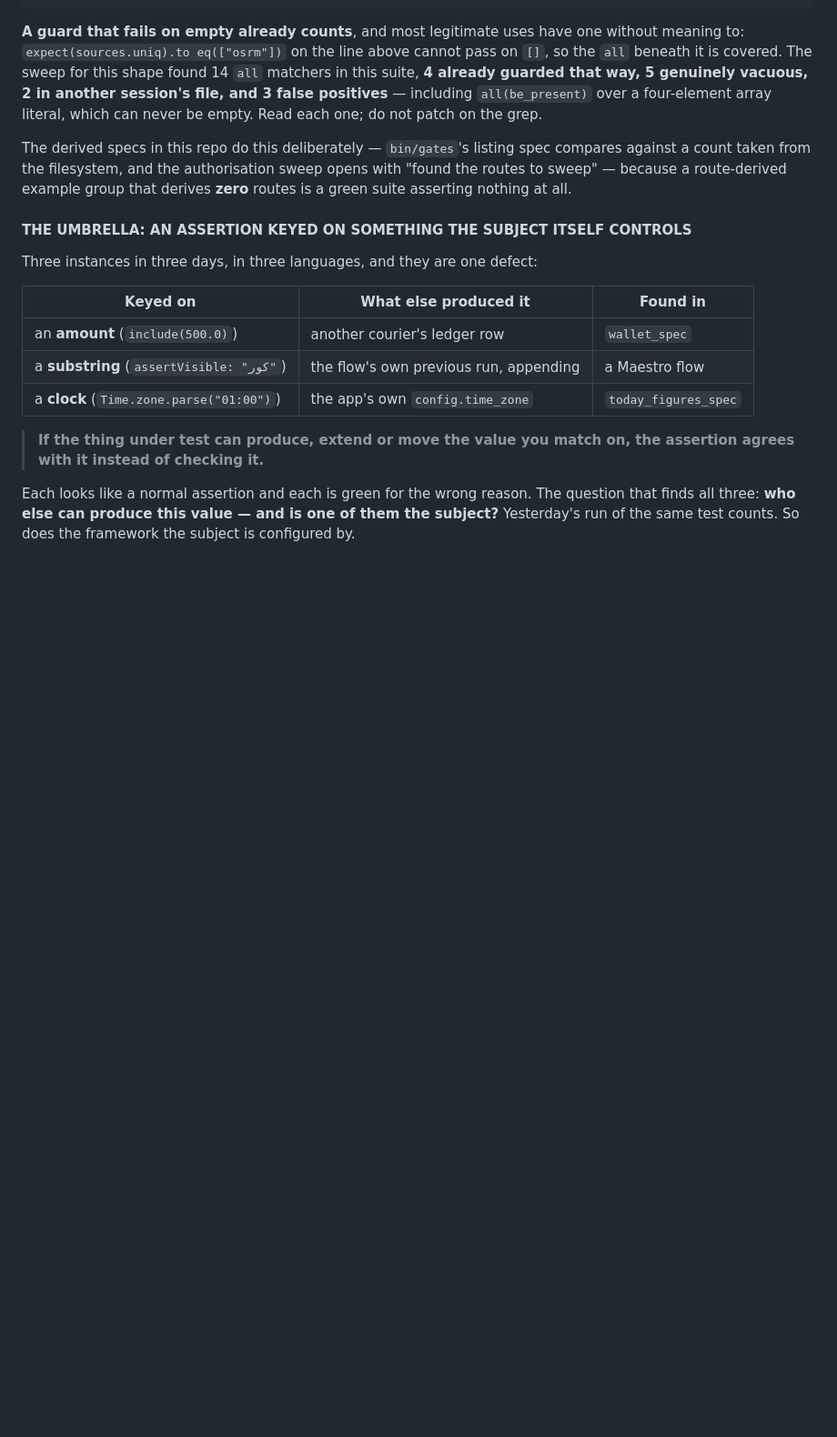
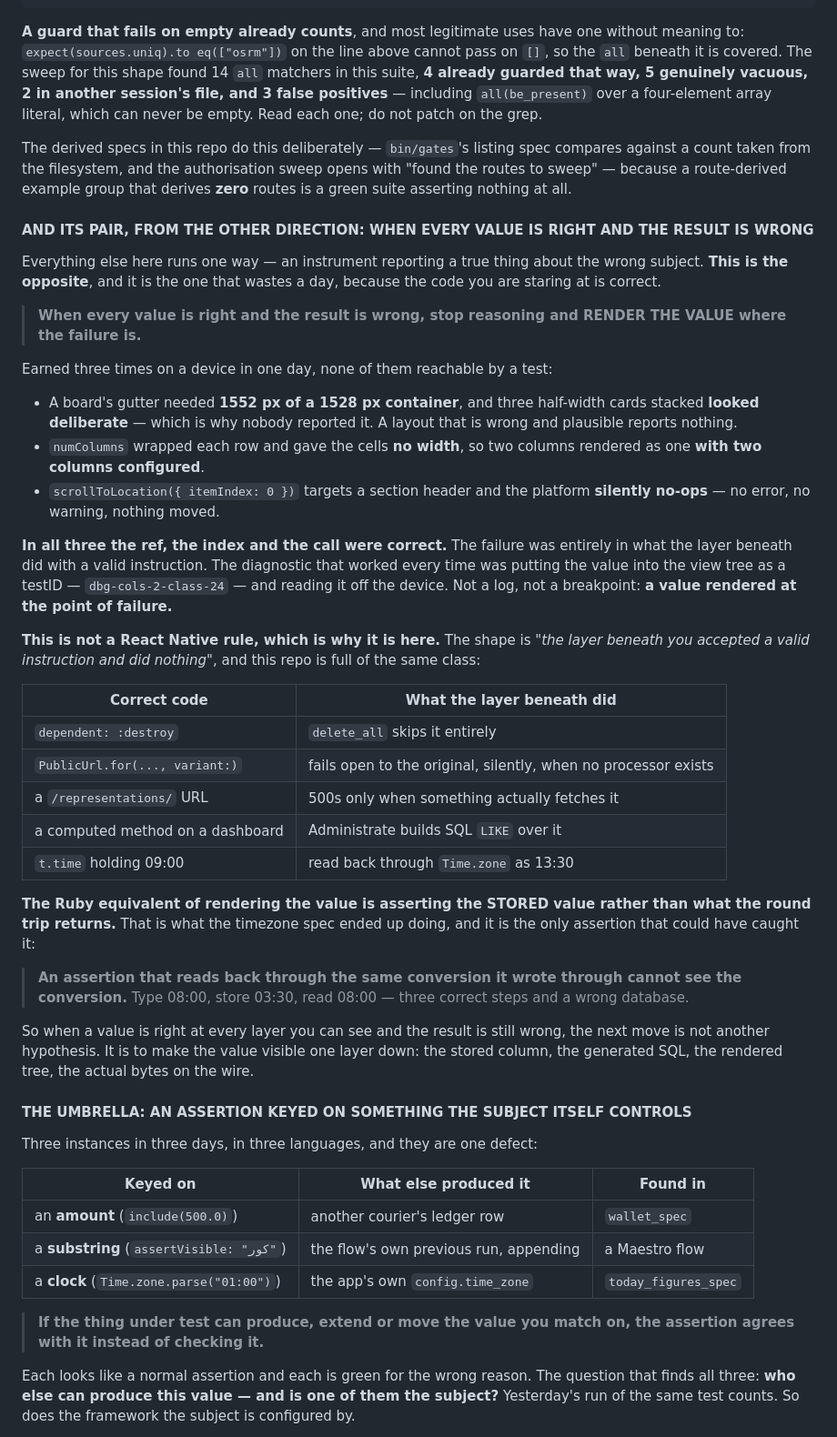
Before and after one commit to Hama99o/karwan-api, a Markdown page: docs/TESTING.md, the part around the change. Shown at 91% size. Rendered like a GitHub page; blank space fills up the shorter version.

Commit message:
docs(testing): the pair to the umbrella — when every value is right and the result is wrong
Everything in that file ran one direction: an instrument reporting a true thing
about the wrong subject. This is the opposite, and it is the one that wastes a
day, because the code you are staring at is correct.

  When every value is right and the result is wrong, stop reasoning and RENDER
  THE VALUE where the failure is.

Three device instances from the mobile session, none reachable by a test: a
gutter needing 1552 px of a 1528 px container, where three half-width cards
stacked LOOKED DELIBERATE; numColumns giving cells no width so two columns
rendered as one with two configured; and scrollToLocation({itemIndex: 0})
silently no-opping on a section header. In all three the ref, the index and the
call were correct — the failure was what the layer beneath did with a valid
instruction.

Filed here rather than only in the mobile handbook because the shape is not
React Native's. This repo has the same class throughout: dependent: :destroy
that delete_all skips, PublicUrl failing open when no processor exists, a
representation URL that 500s only on fetch, a computed dashboard method
Administrate builds SQL over, and a t.time read back through Time.zone as 13:30.

And the Ruby equivalent of rendering the value is asserting the STORED value
rather than what the round trip returns — which is what the timezone spec ended
up doing. An assertion that reads back through the same conversion it wrote
through cannot see the conversion: type 08:00, store 03:30, read 08:00, three
correct steps and a wrong database.

Co-Authored-By: Claude Opus 5 (1M context) <noreply@anthropic.com>

```diff
--- a/docs/TESTING.md
+++ b/docs/TESTING.md
@@ -542,6 +542,56 @@ The derived specs in this repo do this deliberately — `bin/gates`'s listing sp
 compares against a count taken from the filesystem, and the authorisation sweep
 opens with "found the routes to sweep" — because a route-derived example group
 that derives **zero** routes is a green suite asserting nothing at all.
+
+#### AND ITS PAIR, FROM THE OTHER DIRECTION: WHEN EVERY VALUE IS RIGHT AND THE RESULT IS WRONG
+
+Everything else here runs one way — an instrument reporting a true thing about
+the wrong subject. **This is the opposite**, and it is the one that wastes a
+day, because the code you are staring at is correct.
+
+> **When every value is right and the result is wrong, stop reasoning and
+> RENDER THE VALUE where the failure is.**
+
+Earned three times on a device in one day, none of them reachable by a test:
+
+- A board's gutter needed **1552 px of a 1528 px container**, and three
+  half-width cards stacked **looked deliberate** — which is why nobody reported
+  it. A layout that is wrong and plausible reports nothing.
+- `numColumns` wrapped each row and gave the cells **no width**, so two columns
+  rendered as one **with two columns configured**.
+- `scrollToLocation({ itemIndex: 0 })` targets a section header and the platform
+  **silently no-ops** — no error, no warning, nothing moved.
+
+**In all three the ref, the index and the call were correct.** The failure was
+entirely in what the layer beneath did with a valid instruction. The diagnostic
+that worked every time was putting the value into the view tree as a testID —
+`dbg-cols-2-class-24` — and reading it off the device. Not a log, not a
+breakpoint: **a value rendered at the point of failure.**
+
+**This is not a React Native rule, which is why it is here.** The shape is *"the
+layer beneath you accepted a valid instruction and did nothing"*, and this repo
+is full of the same class:
+
+| Correct code | What the layer beneath did |
+|---|---|
+| `dependent: :destroy` | `delete_all` skips it entirely |
+| `PublicUrl.for(..., variant:)` | fails open to the original, silently, when no processor exists |
+| a `/representations/` URL | 500s only when something actually fetches it |
+| a computed method on a dashboard | Administrate builds SQL `LIKE` over it |
+| `t.time` holding 09:00 | read back through `Time.zone` as 13:30 |
+
+**The Ruby equivalent of rendering the value is asserting the STORED value
+rather than what the round trip returns.** That is what the timezone spec
+ended up doing, and it is the only assertion that could have caught it:
+
+> **An assertion that reads back through the same conversion it wrote through
+> cannot see the conversion.** Type 08:00, store 03:30, read 08:00 — three
+> correct steps and a wrong database.
+
+So when a value is right at every layer you can see and the result is still
+wrong, the next move is not another hypothesis. It is to make the value visible
+one layer down: the stored column, the generated SQL, the rendered tree, the
+actual bytes on the wire.
 
 #### THE UMBRELLA: AN ASSERTION KEYED ON SOMETHING THE SUBJECT ITSELF CONTROLS
 
```
